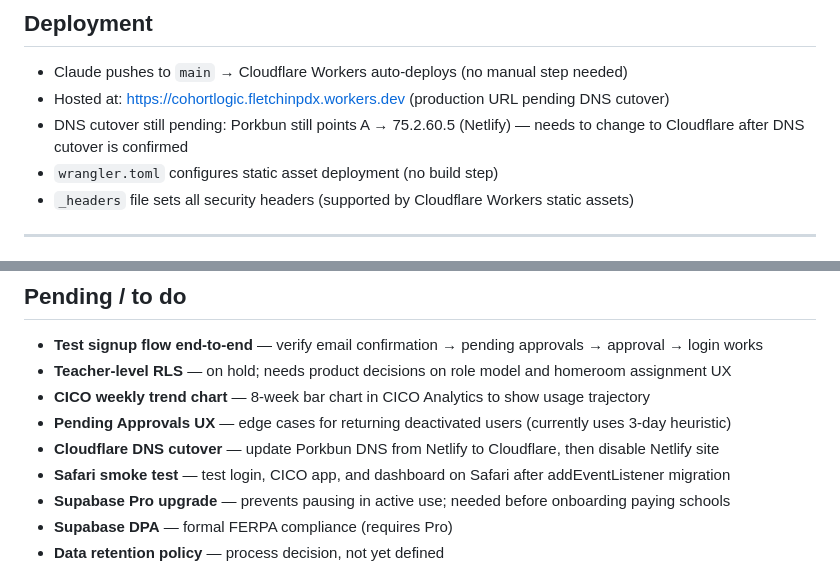
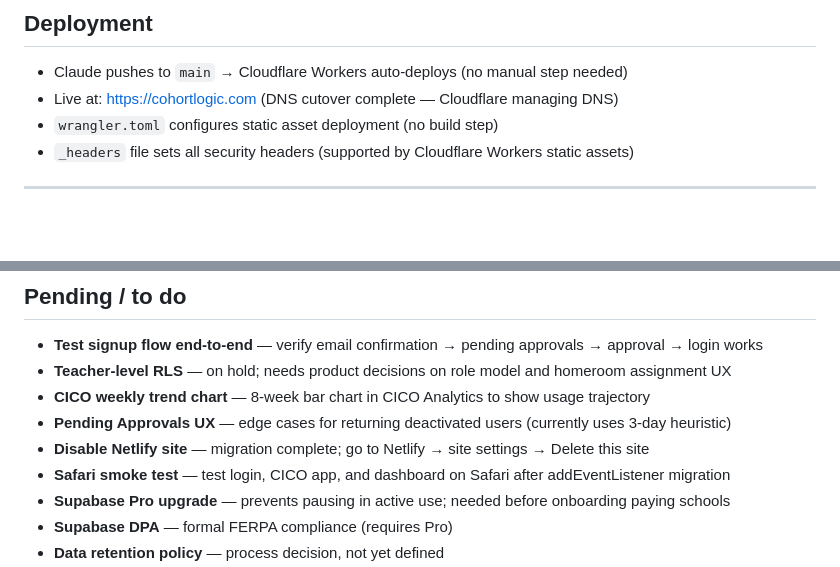
Before and after one commit to fletchinpdx-hub/cohortlogic, a Markdown page: CLAUDE.md, 2 parts joined by grey strips. Rendered like a GitHub page; blank space fills up the shorter version.

Commit message:
CLAUDE.md: DNS cutover complete, cohortlogic.com live on Cloudflare
Co-Authored-By: Claude Sonnet 4.6 <noreply@anthropic.com>

```diff
--- a/CLAUDE.md
+++ b/CLAUDE.md
@@ -255,8 +255,7 @@ supabase/migrations/
 
 ## Deployment
 - Claude pushes to `main` → Cloudflare Workers auto-deploys (no manual step needed)
-- Hosted at: https://cohortlogic.fletchinpdx.workers.dev (production URL pending DNS cutover)
-- DNS cutover still pending: Porkbun still points A → 75.2.60.5 (Netlify) — needs to change to Cloudflare after DNS cutover is confirmed
+- Live at: https://cohortlogic.com (DNS cutover complete — Cloudflare managing DNS)
 - `wrangler.toml` configures static asset deployment (no build step)
 - `_headers` file sets all security headers (supported by Cloudflare Workers static assets)
 
@@ -305,7 +304,7 @@ The `guard_profiles_privileged` trigger blocks direct SQL-editor writes to `role
 - **Teacher-level RLS** — on hold; needs product decisions on role model and homeroom assignment UX
 - **CICO weekly trend chart** — 8-week bar chart in CICO Analytics to show usage trajectory
 - **Pending Approvals UX** — edge cases for returning deactivated users (currently uses 3-day heuristic)
-- **Cloudflare DNS cutover** — update Porkbun DNS from Netlify to Cloudflare, then disable Netlify site
+- **Disable Netlify site** — migration complete; go to Netlify → site settings → Delete this site
 - **Safari smoke test** — test login, CICO app, and dashboard on Safari after addEventListener migration
 - **Supabase Pro upgrade** — prevents pausing in active use; needed before onboarding paying schools
 - **Supabase DPA** — formal FERPA compliance (requires Pro)
```
